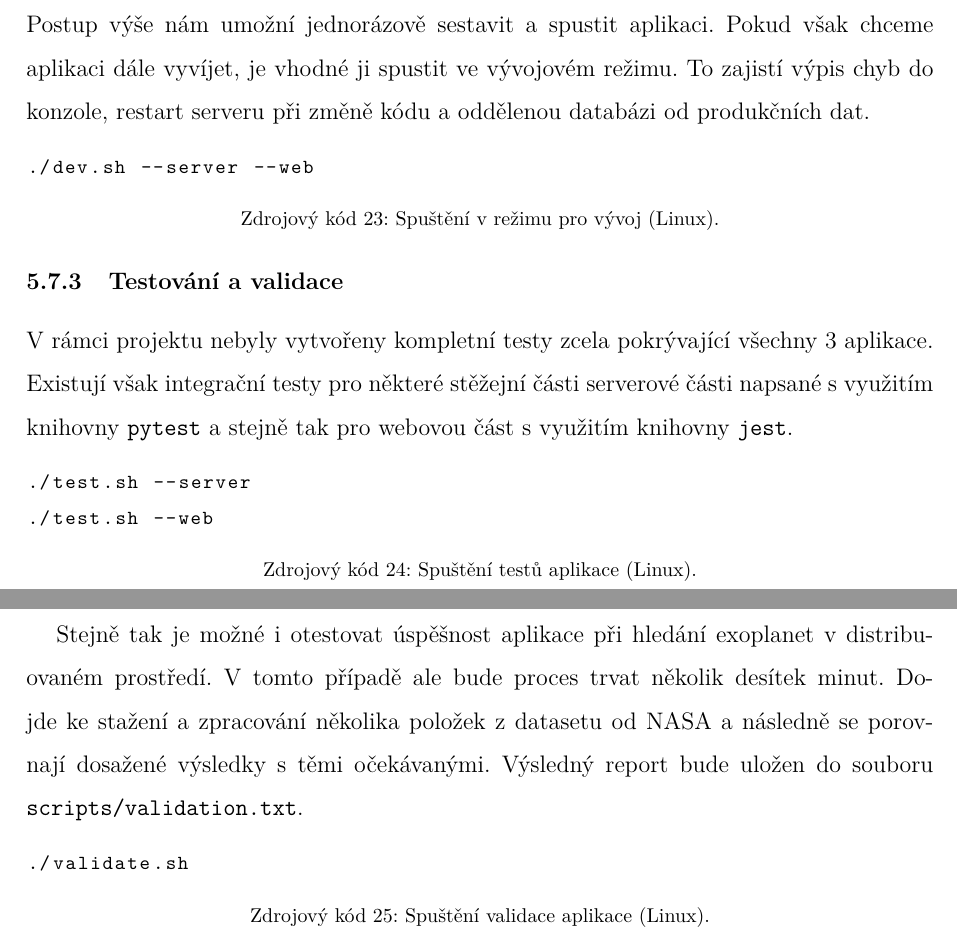
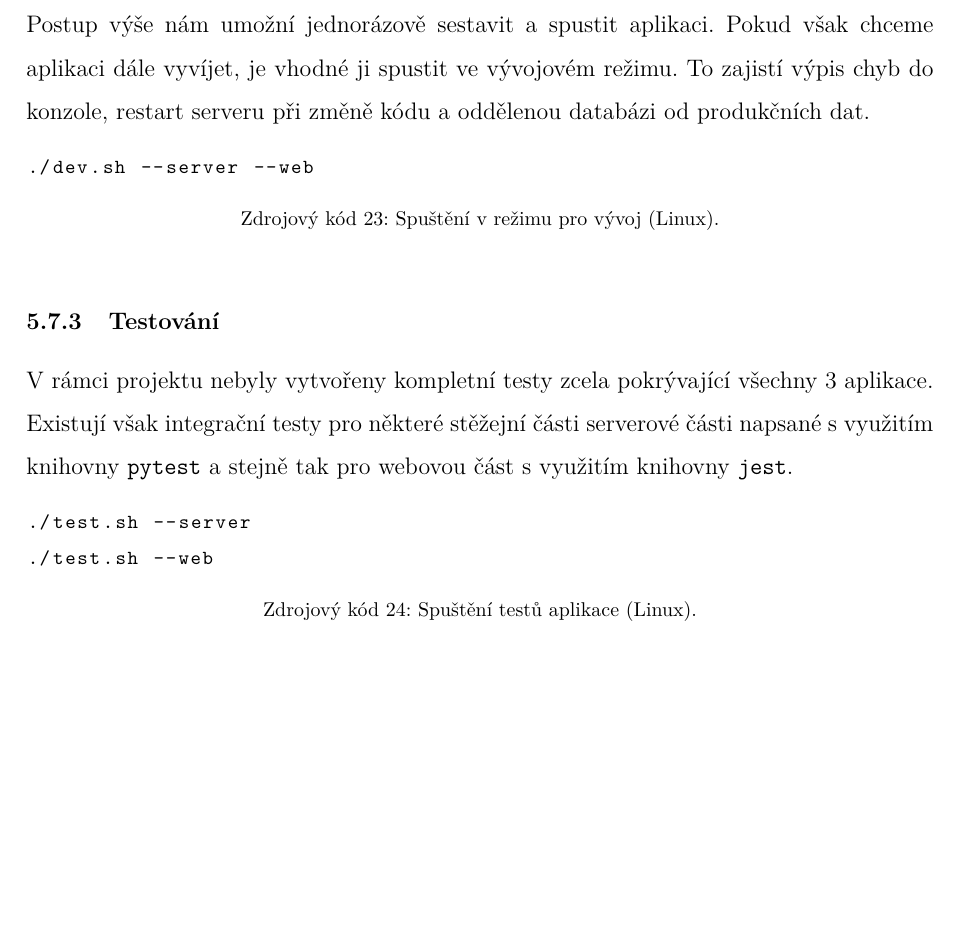
Before and after one commit to michalstruna/exoplanets-ai, a LaTeX thesis (docs/thesis.tex, which reads docs/codes/validate.txt): two parts of pages 71 and 72 of 85 before the commit and part of page 71 of 84 after it, the two joined at a grey line, cut so that both start at the same text, the shorter picture padded with empty space. Compiled offline with pdfLaTeX.

Commit message:
Update docs.

```diff
--- a/docs/codes/validate.txt
+++ /dev/null
@@ -1 +0,0 @@
-./validate.sh
--- a/docs/thesis.tex
+++ b/docs/thesis.tex
@@ -1287,17 +1287,11 @@ Postup výše nám umožní jednorázově sestavit a~spustit aplikaci. Pokud vš
 
 \lstinputlisting[caption={Spuštění v~režimu pro vývoj (Linux).}]{codes/run_dev.txt}
 
-\vspace{-20pt}
+\subsubsection{Testování}
 
-\subsubsection{Testování a~validace}
-
-V~rámci projektu nebyly vytvořeny kompletní testy zcela pokrývající všechny 3 aplikace. Existují však integrační testy pro některé stěžejní části serverové části napsané s~využitím knihovny \code{pytest} a stejně tak pro webovou část s využitím knihovny \code{jest}.
+V~rámci projektu nebyly vytvořeny kompletní testy zcela pokrývající všechny 3 aplikace. Existují však integrační testy pro některé stěžejní části serverové části napsané s~využitím knihovny \code{pytest} a~stejně tak pro webovou část s využitím knihovny \code{jest}.
 
 \lstinputlisting[caption={Spuštění testů aplikace (Linux).}]{codes/test_server.txt}
-
-Stejně tak je možné i~otestovat úspěšnost aplikace při hledání exoplanet v~distribuovaném prostředí. V~tomto případě ale bude proces trvat několik desítek minut. Dojde ke stažení a~zpracování několika položek z~datasetu od NASA a~následně se porovnají dosažené výsledky s~těmi očekávanými. Výsledný report bude uložen do~souboru \code{scripts/validation.txt}.
-
-\lstinputlisting[caption={Spuštění validace aplikace (Linux).}]{codes/validate.txt}
 
 \section{Rozvržení aplikace}
 
```
Also changed, not shown: 1 other file.
